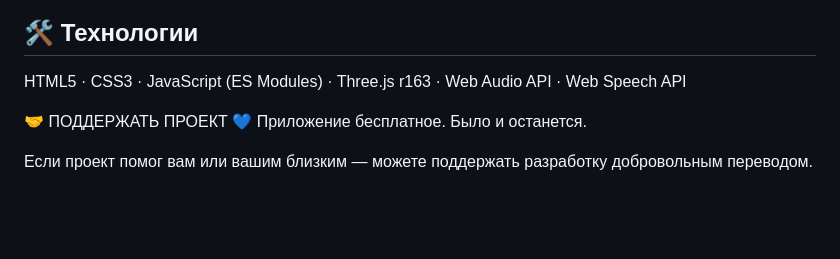
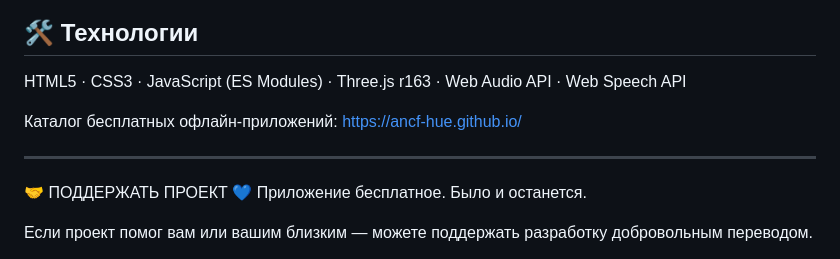
Before and after one commit to ancf-hue/anti-ai-basketball-3d-perimeter, a Markdown page: README.md, the part around the change. GitHub-like rendering; blank space fills up the shorter version.

```diff
--- a/README.md
+++ b/README.md
@@ -45,6 +45,11 @@
 
 HTML5 · CSS3 · JavaScript (ES Modules) · Three.js r163 · Web Audio API · Web Speech API
 
+
+Каталог бесплатных офлайн-приложений: https://ancf-hue.github.io/
+
+--------------------------------------------------------------------------------------
+
 🤝 ПОДДЕРЖАТЬ ПРОЕКТ 💙 Приложение бесплатное. Было и останется.
 
 Если проект помог вам или вашим близким — можете поддержать разработку добровольным переводом.
```
